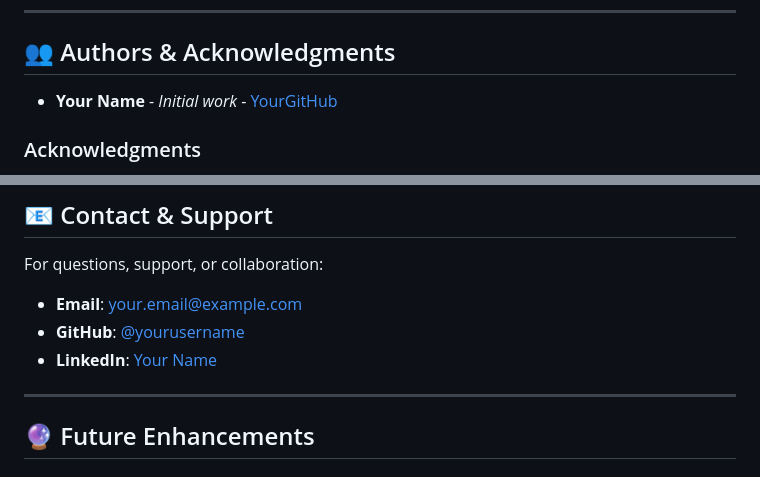
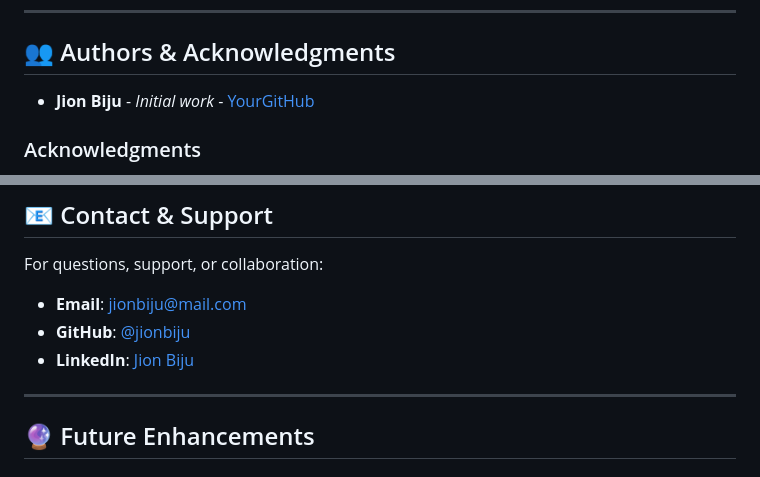
Before and after one commit to jionbiju/IoT-Face-Recognition-Attendance-System, a Markdown page: README.md, 2 parts joined by grey strips. Rendered like a GitHub page.

Commit message:
Update author and contact information in README

```diff
--- a/README.md
+++ b/README.md
@@ -608,7 +608,7 @@ This project is licensed under the MIT License - see the [LICENSE](LICENSE) file
 
 ## 👥 Authors & Acknowledgments
 
-- **Your Name** - *Initial work* - [YourGitHub](https://github.com/yourusername)
+- **Jion Biju** - *Initial work* - [YourGitHub](https://github.com/jionbiju)
 
 ### Acknowledgments
 
@@ -625,9 +625,9 @@ This project is licensed under the MIT License - see the [LICENSE](LICENSE) file
 
 For questions, support, or collaboration:
 
-- **Email**: your.email@example.com
-- **GitHub**: [@yourusername](https://github.com/yourusername)
-- **LinkedIn**: [Your Name](https://linkedin.com/in/yourprofile)
+- **Email**: jionbiju@mail.com
+- **GitHub**: [@jionbiju](https://github.com/jionbiju)
+- **LinkedIn**: [Jion Biju](https://linkedin.com/in/jion-biju-738072283)
 
 ---
 
```
